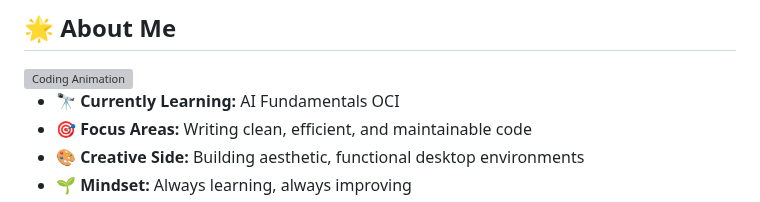
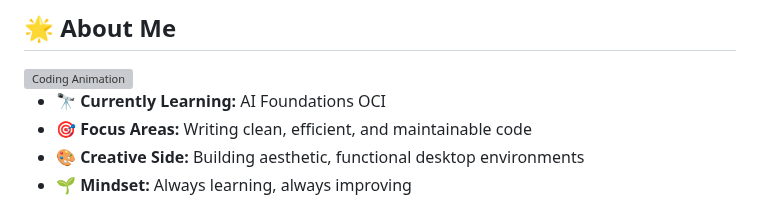
Before and after one commit to sattwik742/sattwik742, a Markdown page: README.md, the part around the change. Drawn GitHub-style; grey boxes are pictures that could not be loaded.

Commit message:
Update learning focus from AI Fundamentals to AI Foundations

```diff
--- a/README.md
+++ b/README.md
@@ -22,7 +22,7 @@
 
 
 
-- 🔭 **Currently Learning:** AI Fundamentals OCI
+- 🔭 **Currently Learning:** AI Foundations OCI
 - 🎯 **Focus Areas:** Writing clean, efficient, and maintainable code
 - 🎨 **Creative Side:** Building aesthetic, functional desktop environments
 - 🌱 **Mindset:** Always learning, always improving
```
